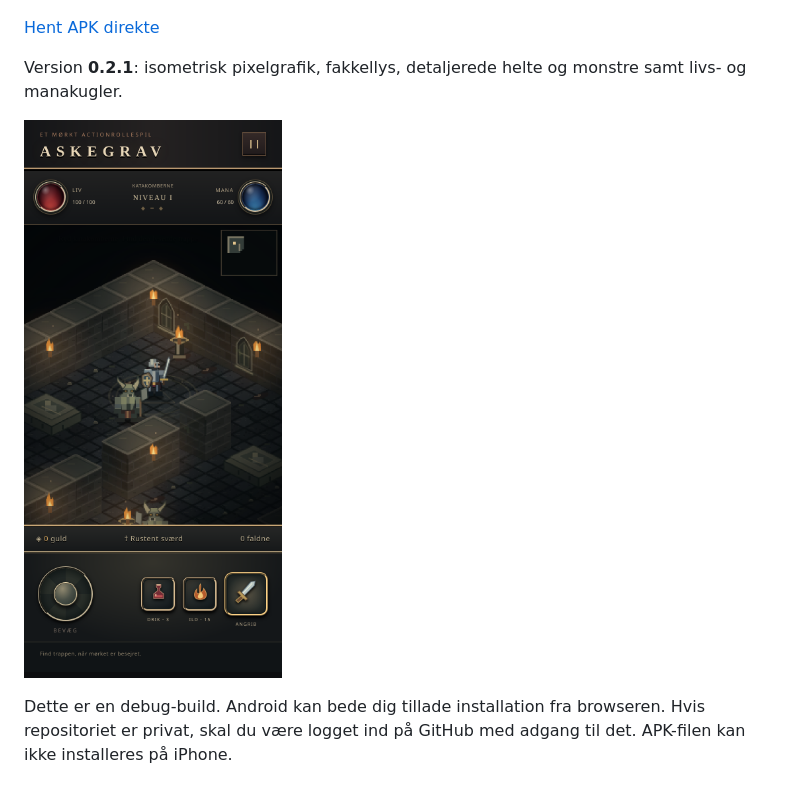
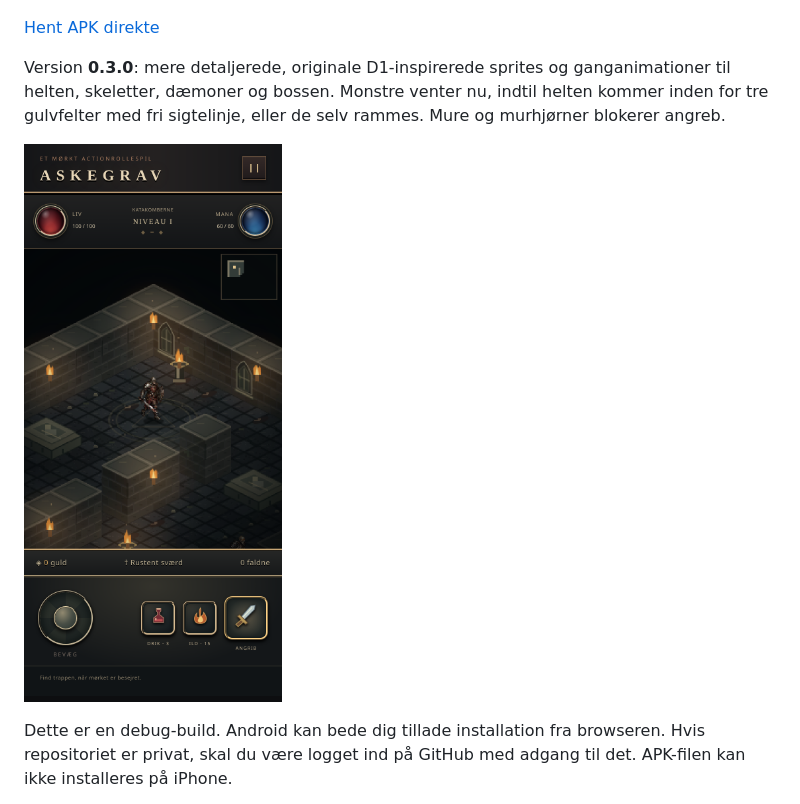
Before and after one commit to gudlever-lgtm/D1mobile, a Markdown page: downloads/README.md, the part around the change. Drawn GitHub-style; pictures changed too: downloads/askegrav-gameplay.png.

Commit message:
Add detailed gothic character sprites and sight-based enemy aggro

```diff
--- a/downloads/README.md
+++ b/downloads/README.md
@@ -6,7 +6,7 @@ Scan QR-koden med din Android-telefon:
 
 [Hent APK direkte](https://github.com/gudlever-lgtm/D1mobile/raw/refs/heads/build/downloads/askegrav-debug.apk)
 
-Version **0.2.1**: isometrisk pixelgrafik, fakkellys, detaljerede helte og monstre samt livs- og manakugler.
+Version **0.3.0**: mere detaljerede, originale D1-inspirerede sprites og ganganimationer til helten, skeletter, dæmoner og bossen. Monstre venter nu, indtil helten kommer inden for tre gulvfelter med fri sigtelinje, eller de selv rammes. Mure og murhjørner blokerer angreb.
 
 ![Spilbillede](askegrav-gameplay.png)
 
```
Also changed, not shown: README.md (+3 -1 lines), assets/README.md (added, +5 -0 lines), 12 other files.
